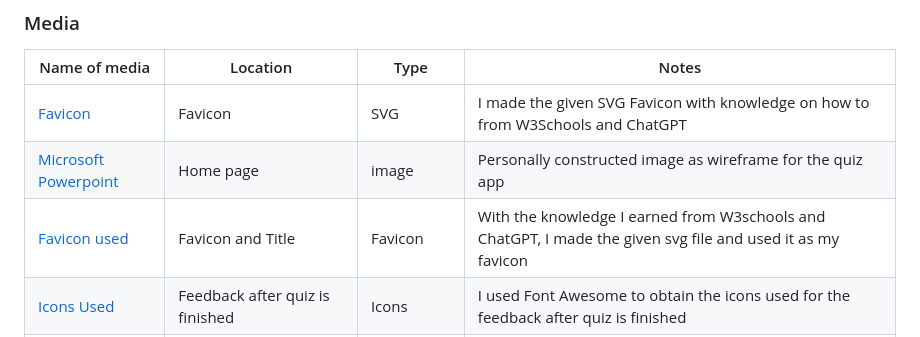
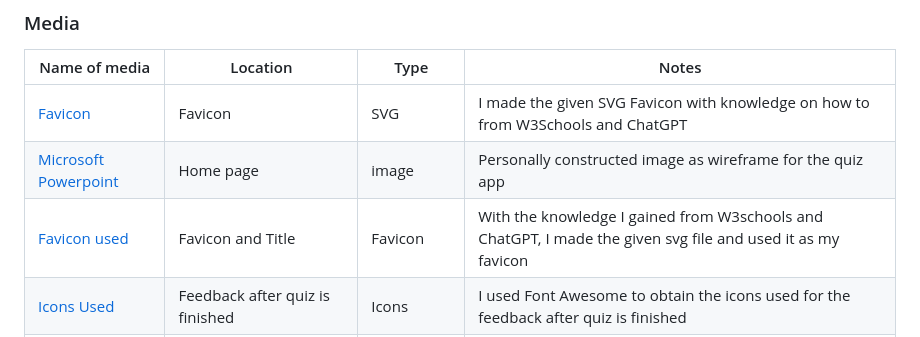
Before and after one commit to Uche05/ci-p2-quizar, a Markdown page: README.md, the part around the change. Drawn GitHub-style.

Commit message:
make grammar corrections

```diff
--- a/README.md
+++ b/README.md
@@ -245,7 +245,7 @@ The following are credits to various people and technologies that have directly
 | --- | --- | --- | --- |
 |[Favicon](assets/images/favicon.svg)| Favicon | SVG | I made the given SVG Favicon with knowledge on how to from W3Schools and ChatGPT|
 |[Microsoft Powerpoint](https://www.microsoft365.com/launch/PowerPoint/?auth=2&home=1)|Home page|image| Personally constructed image as wireframe for the quiz app |
-|[Favicon used](assets/images/robot.svg)| Favicon and Title | Favicon | With the knowledge I earned from W3schools and ChatGPT, I made the given svg file and used it as my favicon|
+|[Favicon used](assets/images/robot.svg)| Favicon and Title | Favicon | With the knowledge I gained from W3schools and ChatGPT, I made the given svg file and used it as my favicon|
 |[Icons Used](https://fontawesome.com/search?o=r&m=free)| Feedback after quiz is finished | Icons | I used Font Awesome to obtain the icons used for the feedback after quiz is finished |
 | [Feedback Image](https://th.bing.com/th/id/R.7acd2ea060b66321b4fede1bbff805c0?rik=%2fLWFH5zOVsecYw&riu=http%3a%2f%2fwww.clker.com%2fcliparts%2fX%2fR%2fM%2fR%2f6%2fy%2fdark-green-cross-mark-md.png&ehk=ErsbA23GrSaH9fP6mvaWMUBtjCNPaHgXMrYjV%2fKzpnU%3d&risl=&pid=ImgRaw&r=0&sres=1&sresct=1)| Feedback after user answers a question | Image/PNG | Used this image to support feedback given to user after answering a question |
 
```
